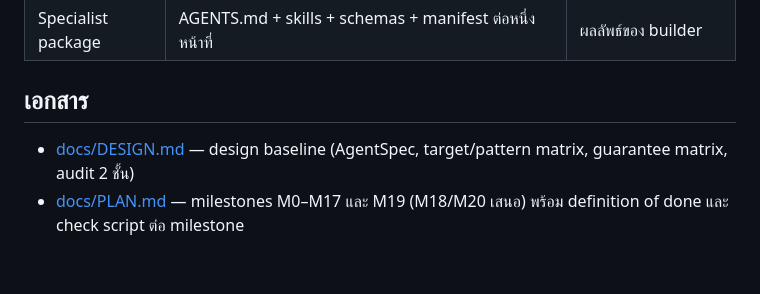
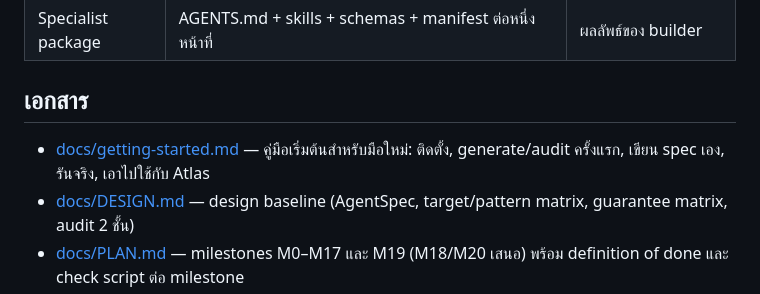
Before and after one commit to kaebmoo/agent-builder, a Markdown page: README.md, the part around the change. GitHub-like rendering; blank space fills up the shorter version.

```diff
--- a/README.md
+++ b/README.md
@@ -26,6 +26,7 @@ User goal → Discovery (7 questions) → AgentSpec (SSOT)
 
 ## เอกสาร
 
+- [docs/getting-started.md](docs/getting-started.md) — คู่มือเริ่มต้นสำหรับมือใหม่: ติดตั้ง, generate/audit ครั้งแรก, เขียน spec เอง, รันจริง, เอาไปใช้กับ Atlas
 - [docs/DESIGN.md](docs/DESIGN.md) — design baseline (AgentSpec, target/pattern matrix, guarantee matrix, audit 2 ชั้น)
 - [docs/PLAN.md](docs/PLAN.md) — milestones M0–M17 และ M19 (M18/M20 เสนอ) พร้อม definition of done และ check script ต่อ milestone
 - [AGENTS.md](AGENTS.md) — กติกาสำหรับ coding agent ที่ทำงานใน repo นี้
```
Also changed, not shown: docs/getting-started.md (added, +354 -0 lines).
